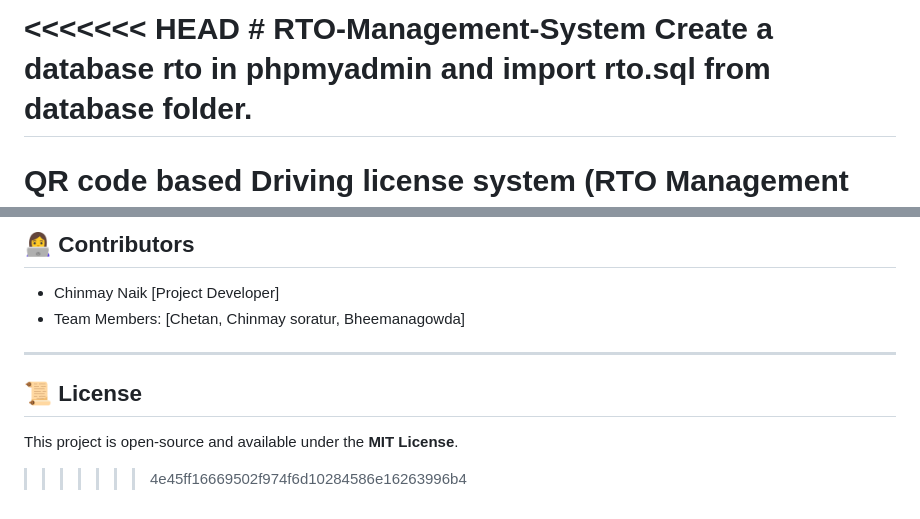
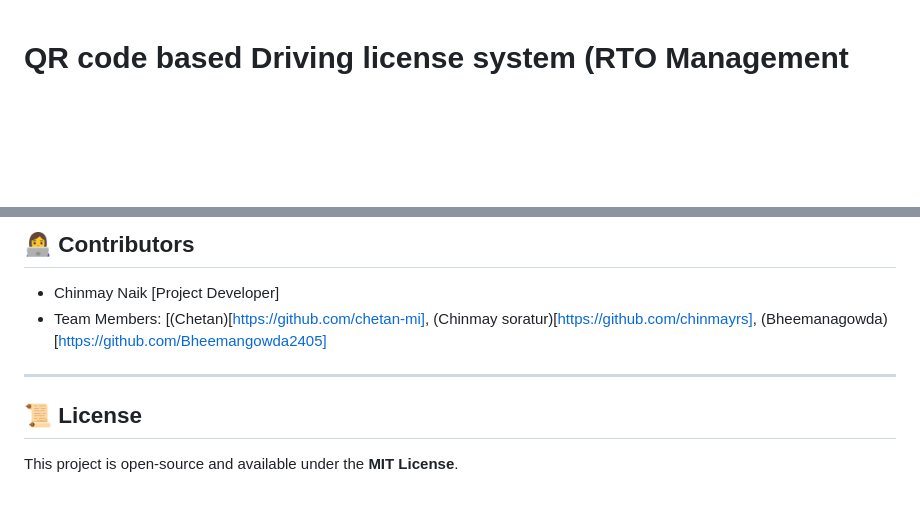
Before and after one commit to chinmaynaik-hub/QRbased-drivinglicense, a Markdown page: README.md, 2 parts joined by grey strips. GitHub-like rendering; blank space fills up the shorter version.

Commit message:
Update README with project details and contributor links
Removed outdated instructions and improved contributor links.

```diff
--- a/README.md
+++ b/README.md
@@ -1,7 +1,4 @@
-<<<<<<< HEAD
-﻿# RTO-Management-System
-Create a database rto in phpmyadmin and import rto.sql from database folder.
-=======
+
 # QR code based Driving license system (RTO Management System)
 
 The **RTO Management System** is a web-based application designed to digitalize and secure the driving license management process.
@@ -92,14 +89,10 @@ Download and install **[XAMPP](https://www.apachefriends.org/)** to run Apache a
 ## 👩‍💻 Contributors
 
 - Chinmay Naik [Project Developer]
-- Team Members: [Chetan, Chinmay soratur, Bheemanagowda]
+- Team Members: [(Chetan)[https://github.com/chetan-mi], (Chinmay soratur)[https://github.com/chinmayrs], (Bheemanagowda)[https://github.com/Bheemangowda2405]
 
 ---
 
 ## 📜 License
 
 This project is open-source and available under the **MIT License**.
-
-
-
->>>>>>> 4e45ff16669502f974f6d10284586e16263996b4
```
